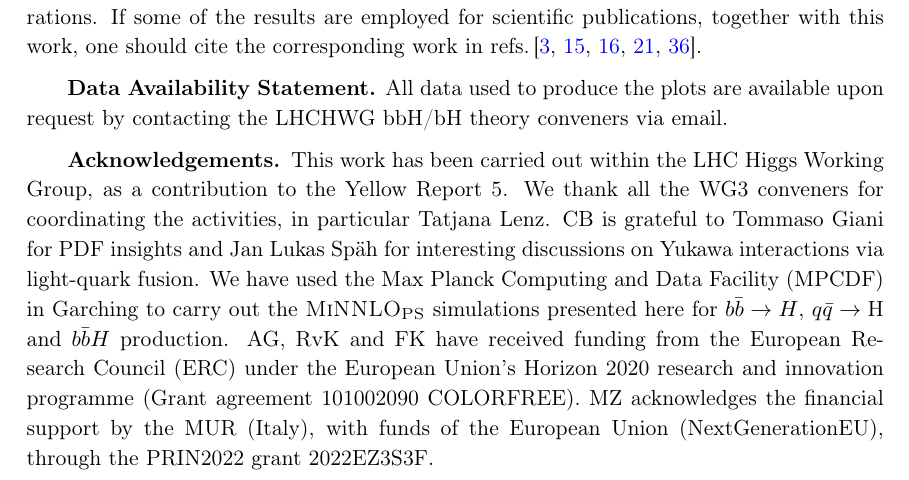
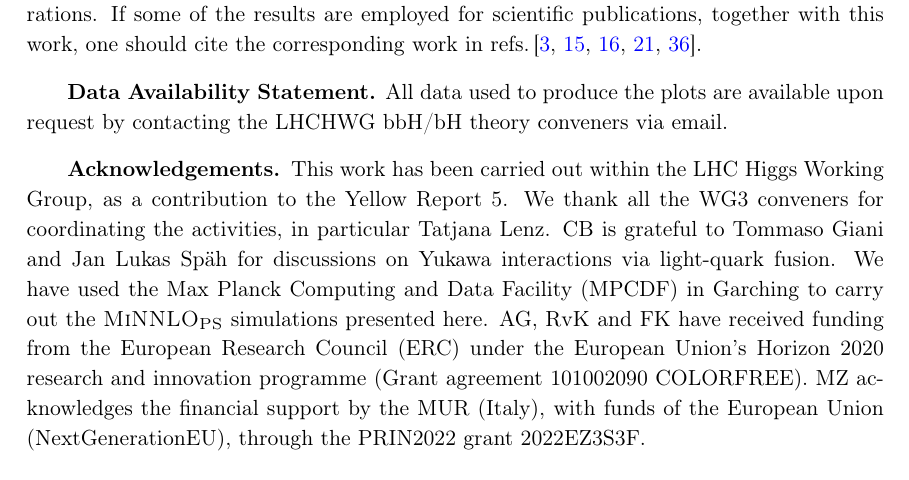
Before and after one commit to cbiello/Report5bbH, a LaTeX document (LHCHWG-bbh.tex): part of page 37 of 47, cut so that both start at the same text. Compiled offline with pdfLaTeX.

Commit message:
small changes

```diff
--- a/LHCHWG-bbh.tex
+++ b/LHCHWG-bbh.tex
@@ -1577,7 +1577,7 @@ In the last section of the report, we discuss how to extend \bbH{} studies to Yu
 
 \textbf{Data Availability Statement.} All data used to produce the plots are available upon request by contacting the LHCHWG bbH/bH theory conveners via email.
 
-\textbf{Acknowledgements. }This work has been carried out within the LHC Higgs Working Group, as a contribution to the Yellow Report 5. We thank all the WG3 conveners for coordinating the activities, in particular Tatjana Lenz. CB is grateful to Tommaso Giani for PDF insights and Jan Lukas Sp\"ah for interesting discussions on Yukawa interactions via light-quark fusion. We have used the Max Planck Computing and Data Facility (MPCDF) in Garching to carry out the \minnlo{} simulations presented here for \bbtoH{}, $q\bar q\rightarrow \text{H}$ and \bbH{} production.
+\textbf{Acknowledgements. }This work has been carried out within the LHC Higgs Working Group, as a contribution to the Yellow Report 5. We thank all the WG3 conveners for coordinating the activities, in particular Tatjana Lenz. CB is grateful to Tommaso Giani and Jan Lukas Sp\"ah for discussions on Yukawa interactions via light-quark fusion. We have used the Max Planck Computing and Data Facility (MPCDF) in Garching to carry out the \minnlo{} simulations presented here.
 AG, RvK and FK have received funding from the European Research Council (ERC) under the European Union's Horizon 2020 research and innovation programme (Grant agreement 101002090 COLORFREE).
 MZ~acknowledges the financial support by the MUR (Italy), with
 funds of the European Union (NextGenerationEU), through the PRIN2022
```
